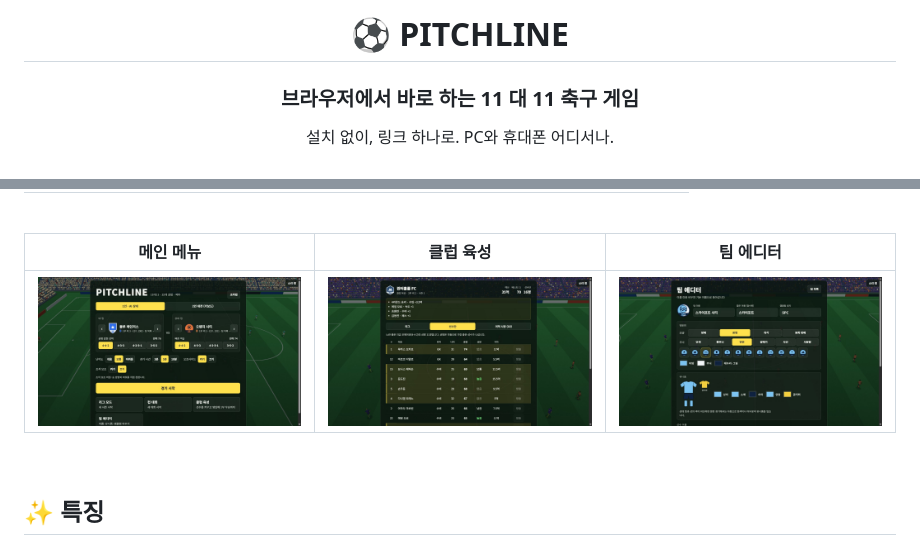
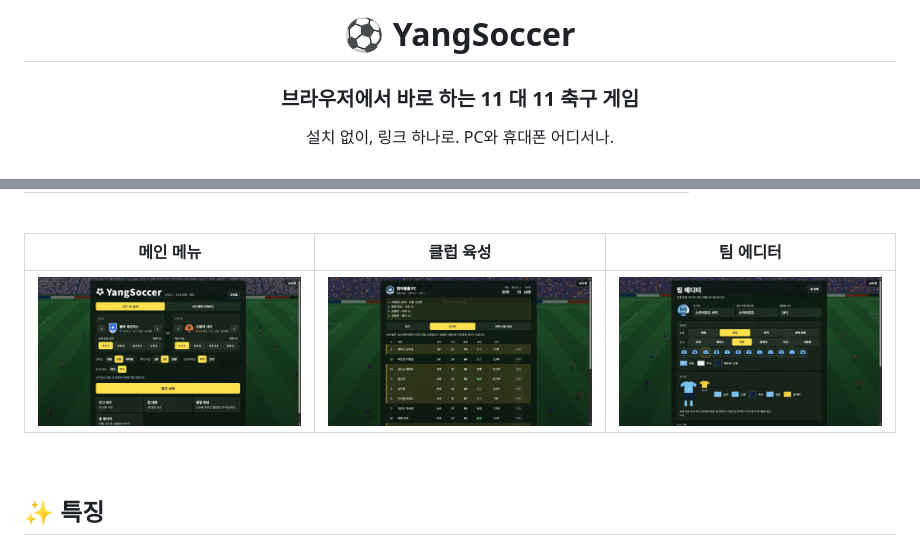
Before and after one commit to jihunyangAI/Yang-soccer, a Markdown page: README.md, 2 parts joined by grey strips. Rendered like a GitHub page; pictures changed too: docs/screens/menu.jpg.

```diff
--- a/README.md
+++ b/README.md
@@ -1,6 +1,6 @@
 <div align="center">
 
-# ⚽ PITCHLINE
+# ⚽ YangSoccer
 
 ### 브라우저에서 바로 하는 11 대 11 축구 게임
 
```
Also changed, not shown: 7 other files.
